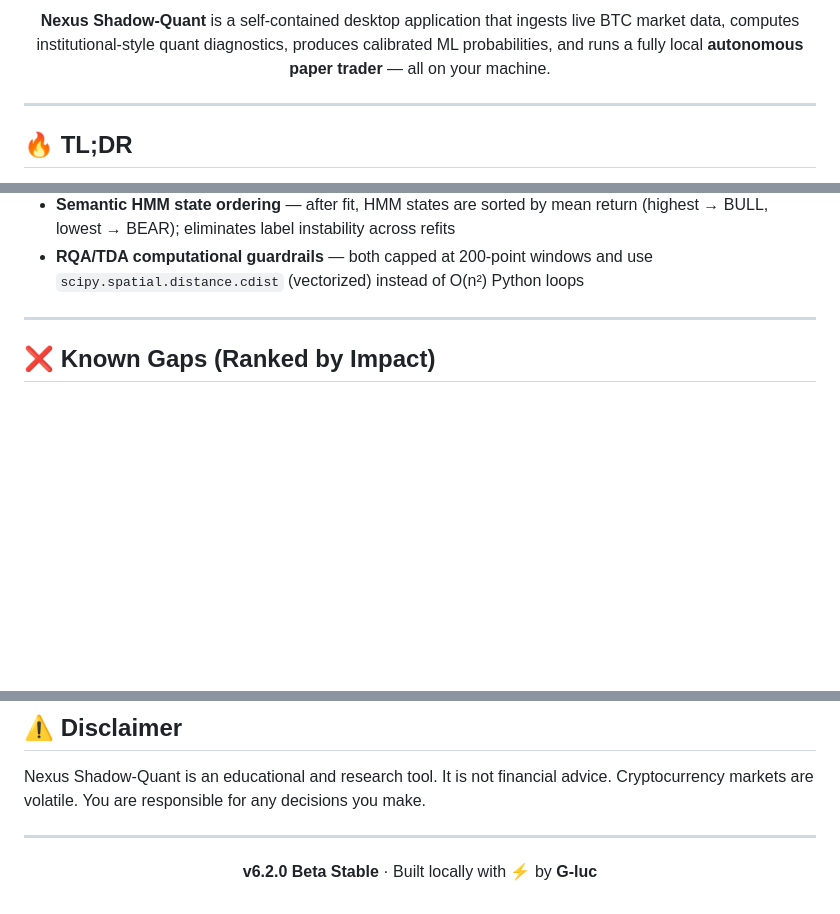
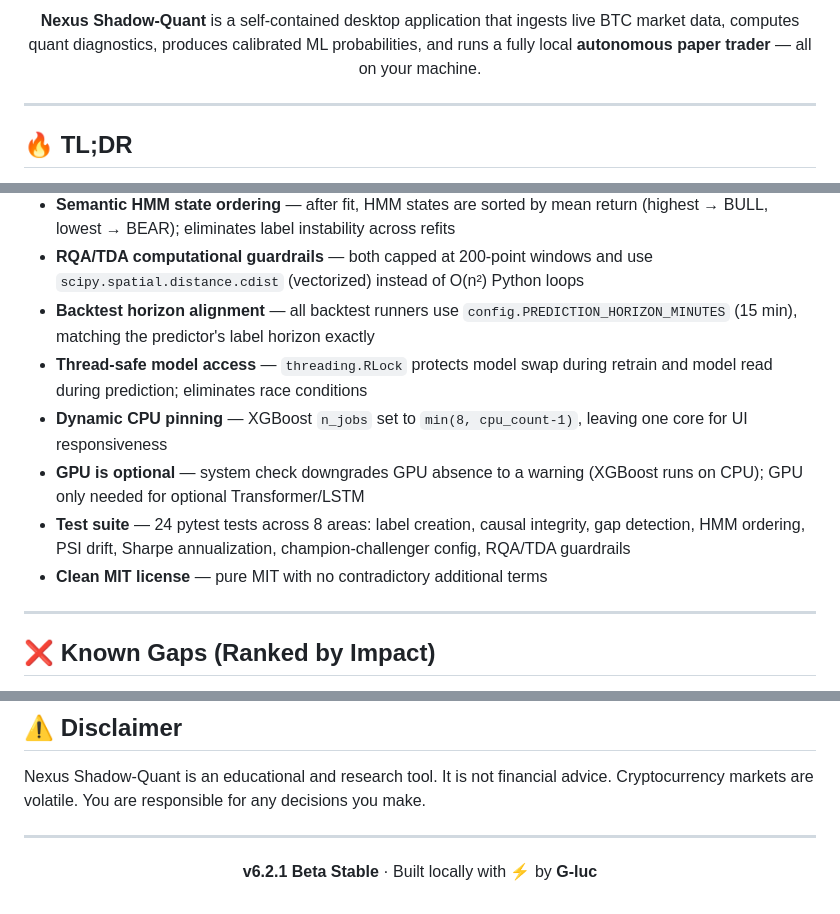
Before and after one commit to lukeedIII/Predictor, a Markdown page: README.md, 3 parts joined by grey strips. GitHub-like rendering; blank space fills up the shorter version.

```diff
--- a/README.md
+++ b/README.md
@@ -17,5 +18,5 @@
 
-**Nexus Shadow-Quant** is a self-contained desktop application that ingests live BTC market data, computes institutional-style quant diagnostics, produces calibrated ML probabilities, and runs a fully local **autonomous paper trader** — all on your machine.
+**Nexus Shadow-Quant** is a self-contained desktop application that ingests live BTC market data, computes quant diagnostics, produces calibrated ML probabilities, and runs a fully local **autonomous paper trader** — all on your machine.
 
 </div>
 
@@ -279,6 +335,12 @@ This repo includes backtest tooling (e.g. `run_backtest_parallel.py`). To reprod
 - **Pinned dependency versions** — all packages in `requirements.txt` use compatible-range constraints (`>=min,<next-major`) for reproducibility
 - **Semantic HMM state ordering** — after fit, HMM states are sorted by mean return (highest → BULL, lowest → BEAR); eliminates label instability across refits
 - **RQA/TDA computational guardrails** — both capped at 200-point windows and use `scipy.spatial.distance.cdist` (vectorized) instead of O(n²) Python loops
+- **Backtest horizon alignment** — all backtest runners use `config.PREDICTION_HORIZON_MINUTES` (15 min), matching the predictor's label horizon exactly
+- **Thread-safe model access** — `threading.RLock` protects model swap during retrain and model read during prediction; eliminates race conditions
+- **Dynamic CPU pinning** — XGBoost `n_jobs` set to `min(8, cpu_count-1)`, leaving one core for UI responsiveness
+- **GPU is optional** — system check downgrades GPU absence to a warning (XGBoost runs on CPU); GPU only needed for optional Transformer/LSTM
+- **Test suite** — 24 pytest tests across 8 areas: label creation, causal integrity, gap detection, HMM ordering, PSI drift, Sharpe annualization, champion-challenger config, RQA/TDA guardrails
+- **Clean MIT license** — pure MIT with no contradictory additional terms
 
 ---
 
@@ -319,6 +381,6 @@ Nexus Shadow-Quant is an educational and research tool. It is not financial advi
 
 <div align="center">
 
-**v6.2.0 Beta Stable** · Built locally with ⚡ by **G-luc**
+**v6.2.1 Beta Stable** · Built locally with ⚡ by **G-luc**
 
 </div>
```
Also changed, not shown: other parts of README.md (+76 -20 lines).
